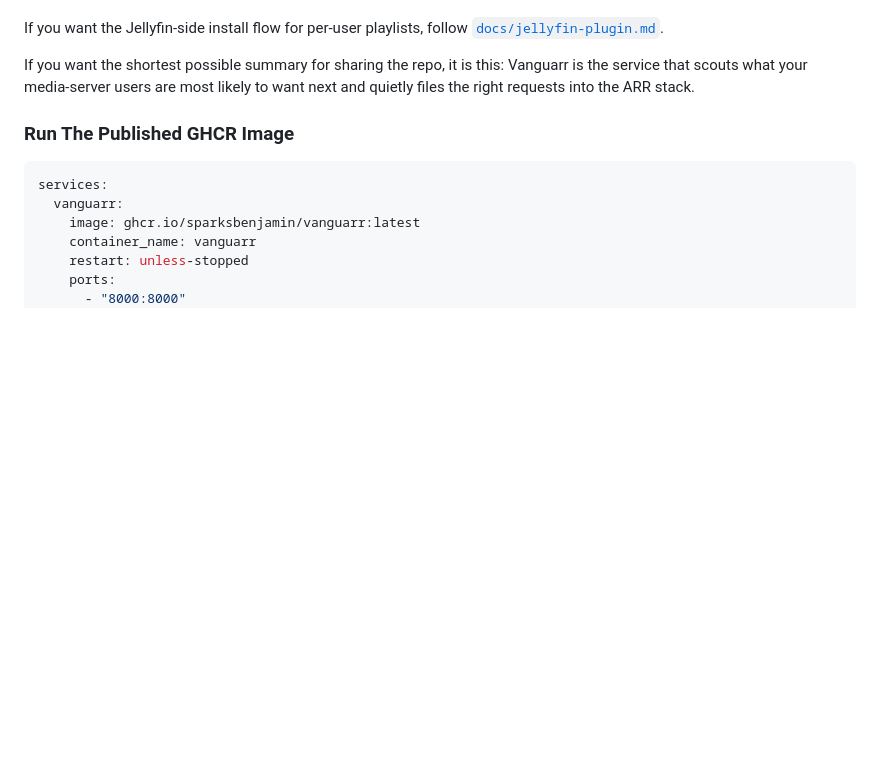
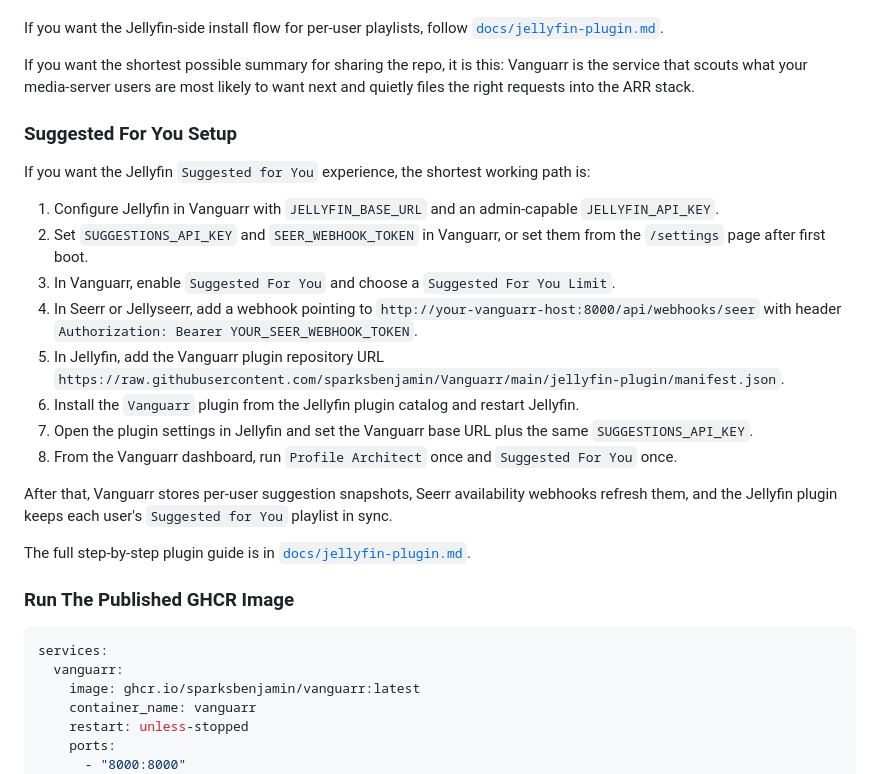
Before and after one commit to sparksbenjamin/Vanguarr, a Markdown page: README.md, the part around the change. Drawn GitHub-style; blank space fills up the shorter version.

Commit message:
Add README setup steps for suggested-for-you

```diff
--- a/README.md
+++ b/README.md
@@ -144,6 +144,23 @@ The included [`docker-compose.yml`](docker-compose.yml) mounts `./data` into `/d
 If you want the Jellyfin-side install flow for per-user playlists, follow [`docs/jellyfin-plugin.md`](docs/jellyfin-plugin.md).
 
 If you want the shortest possible summary for sharing the repo, it is this: Vanguarr is the service that scouts what your media-server users are most likely to want next and quietly files the right requests into the ARR stack.
+
+### Suggested For You Setup
+
+If you want the Jellyfin `Suggested for You` experience, the shortest working path is:
+
+1. Configure Jellyfin in Vanguarr with `JELLYFIN_BASE_URL` and an admin-capable `JELLYFIN_API_KEY`.
+2. Set `SUGGESTIONS_API_KEY` and `SEER_WEBHOOK_TOKEN` in Vanguarr, or set them from the `/settings` page after first boot.
+3. In Vanguarr, enable `Suggested For You` and choose a `Suggested For You Limit`.
+4. In Seerr or Jellyseerr, add a webhook pointing to `http://your-vanguarr-host:8000/api/webhooks/seer` with header `Authorization: Bearer YOUR_SEER_WEBHOOK_TOKEN`.
+5. In Jellyfin, add the Vanguarr plugin repository URL `https://raw.githubusercontent.com/sparksbenjamin/Vanguarr/main/jellyfin-plugin/manifest.json`.
+6. Install the `Vanguarr` plugin from the Jellyfin plugin catalog and restart Jellyfin.
+7. Open the plugin settings in Jellyfin and set the Vanguarr base URL plus the same `SUGGESTIONS_API_KEY`.
+8. From the Vanguarr dashboard, run `Profile Architect` once and `Suggested For You` once.
+
+After that, Vanguarr stores per-user suggestion snapshots, Seerr availability webhooks refresh them, and the Jellyfin plugin keeps each user's `Suggested for You` playlist in sync.
+
+The full step-by-step plugin guide is in [`docs/jellyfin-plugin.md`](docs/jellyfin-plugin.md).
 
 ### Run The Published GHCR Image
 
```
